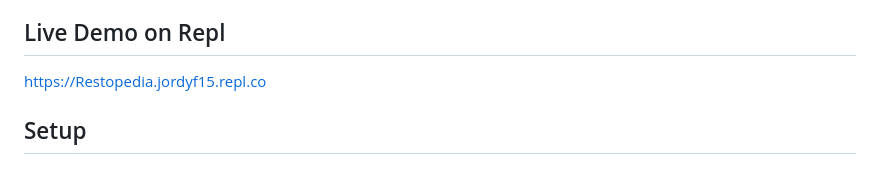
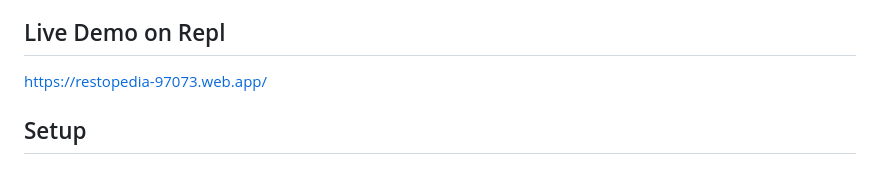
Before and after one commit to jordyf15/Dicoding-Expert-FrontEnd-Web-Development-FinalProject, a Markdown page: README.md, the part around the change. GitHub-like rendering.

Commit message:
update live demo link in readme

```diff
--- a/README.md
+++ b/README.md
@@ -2,7 +2,7 @@
 Restopedia is a Progressive web apps that allows the user to view information about certain restaurants such as their location, menus, reviews and ratings and also favorite them. This project was made in order to pass Dicoding's Expert Front-End Web Development Course.
 
 ## Live Demo on Repl
-https://Restopedia.jordyf15.repl.co
+https://restopedia-97073.web.app/
 
 ## Setup
 ### Installation
```
